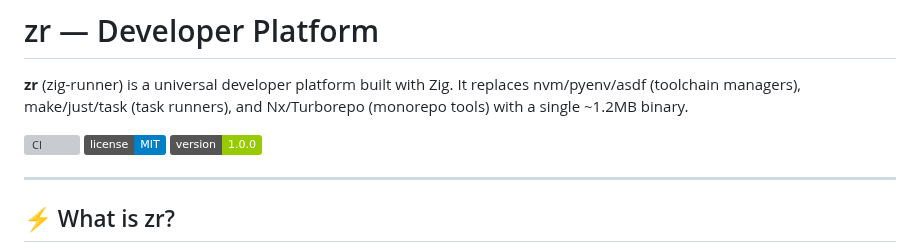
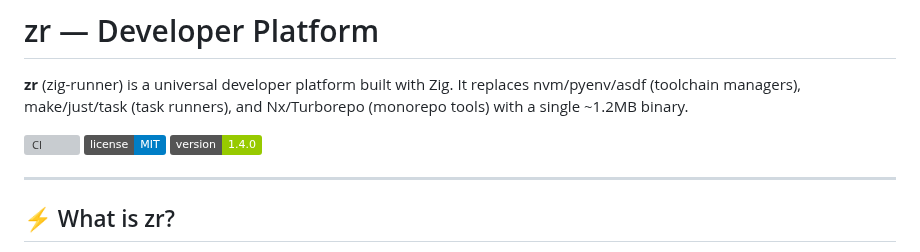
Before and after one commit to yusa-imit/zr, a Markdown page: README.md, the part around the change. Drawn GitHub-style; badges without logos; grey boxes are pictures that could not be loaded.

```diff
--- a/README.md
+++ b/README.md
@@ -4,7 +4,7 @@
 
 [![CI](https://github.com/yusa-imit/zr/workflows/CI/badge.svg)](https://github.com/yusa-imit/zr/actions)
 [![License](https://img.shields.io/badge/license-MIT-blue.svg)](LICENSE)
-[![Version](https://img.shields.io/badge/version-1.0.0-green.svg)](https://github.com/yusa-imit/zr/releases)
+[![Version](https://img.shields.io/badge/version-1.4.0-green.svg)](https://github.com/yusa-imit/zr/releases)
 
 ---
 
```
Also changed, not shown: CHANGELOG.md (+6 -0 lines).
